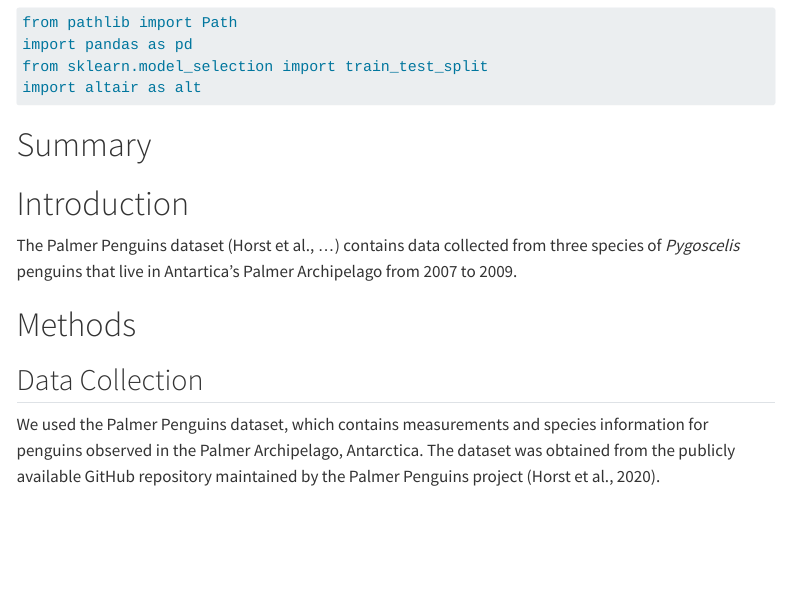
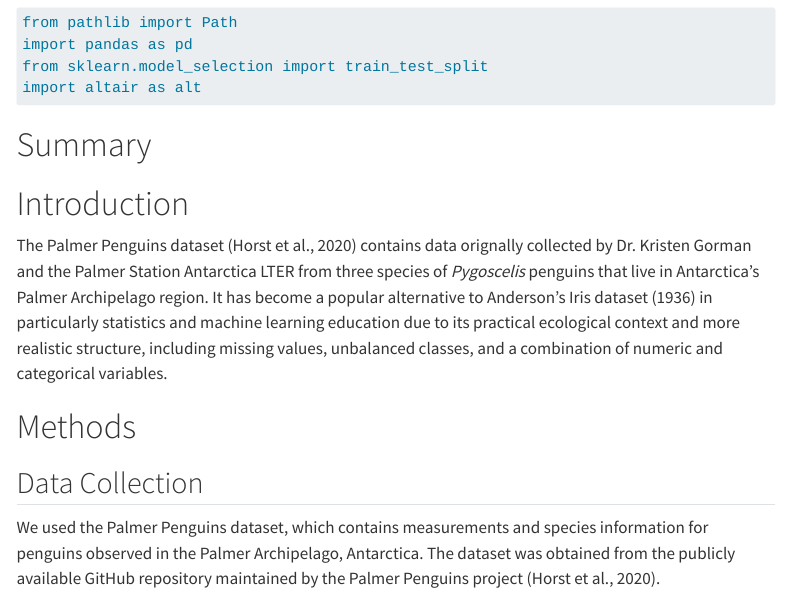
Before and after one commit to UBC-MDS-2026-27/DSCI-522-Palmer-Penguin-Analysis, a Quarto document (analysis/penguin-species-classification.qmd): the page in a window 1100 px wide, from 130 px down. Rendered offline with R 4.5, knitr and Pandoc in place of Quarto, with nearby package versions; some code elsewhere in the file could not run offline; menus at the side of the page are left out; long lines of code are wrapped.

Commit message:
corrected attribution of work

```diff
--- a/analysis/penguin-species-classification.qmd
+++ b/analysis/penguin-species-classification.qmd
@@ -14,7 +14,7 @@ import altair as alt
 # Summary
 
 # Introduction
-The Palmer Penguins dataset (Horst et al., ...) contains data collected from three species of *Pygoscelis* penguins that live in Antartica's Palmer Archipelago from 2007 to 2009.
+The Palmer Penguins dataset (Horst et al., 2020) contains data orignally collected by Dr. Kristen Gorman and the Palmer Station Antarctica LTER from three species of *Pygoscelis* penguins that live in Antarctica's Palmer Archipelago region. It has become a popular alternative to Anderson's Iris dataset (1936) in particularly statistics and machine learning education due to its practical ecological context and more realistic structure, including missing values, unbalanced classes, and a combination of numeric and categorical variables.
 
 # Methods
 ## Data Collection
```
